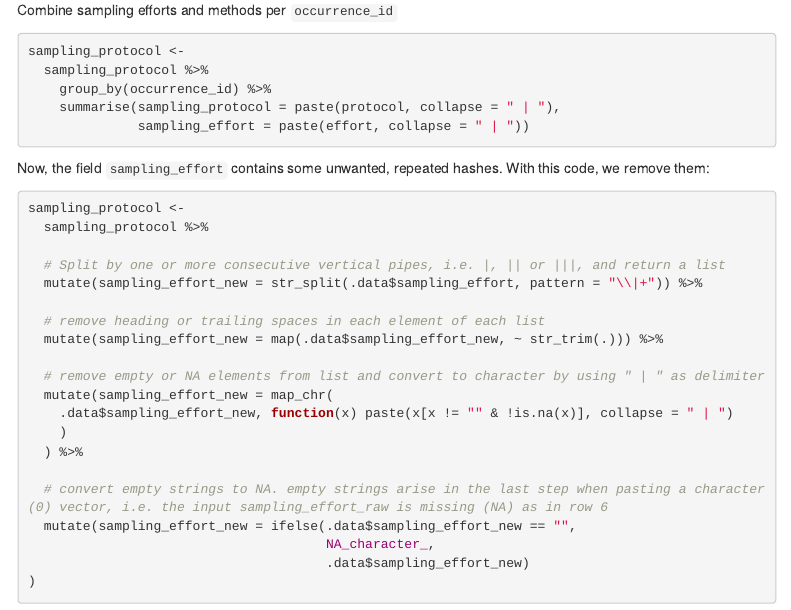
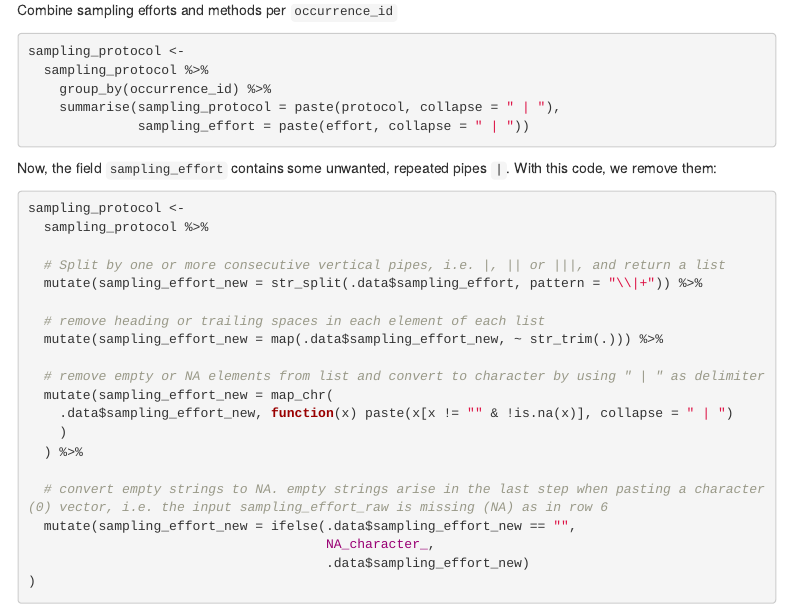
Before and after one commit to riparias/rato-occurrences, an R Markdown document (src/dwc_mapping.Rmd): the page in a window 1100 px wide, from 5350 px down. Rendered offline with R 4.5, knitr and Pandoc, with nearby package versions; the code chunks are not run, so their results and figures are left out; menus at the side of the page are left out.

Commit message:
use correct term for pipes: `|`

````diff
--- a/src/dwc_mapping.Rmd
+++ b/src/dwc_mapping.Rmd
@@ -336,7 +336,7 @@ sampling_protocol <-
               sampling_effort = paste(effort, collapse = " | "))
 ```
 
-Now, the field `sampling_effort` contains some unwanted, repeated hashes. With this code, we remove them:
+Now, the field `sampling_effort` contains some unwanted, repeated pipes `|`. With this code, we remove them:
 
 ```{r}
 sampling_protocol <-
````
